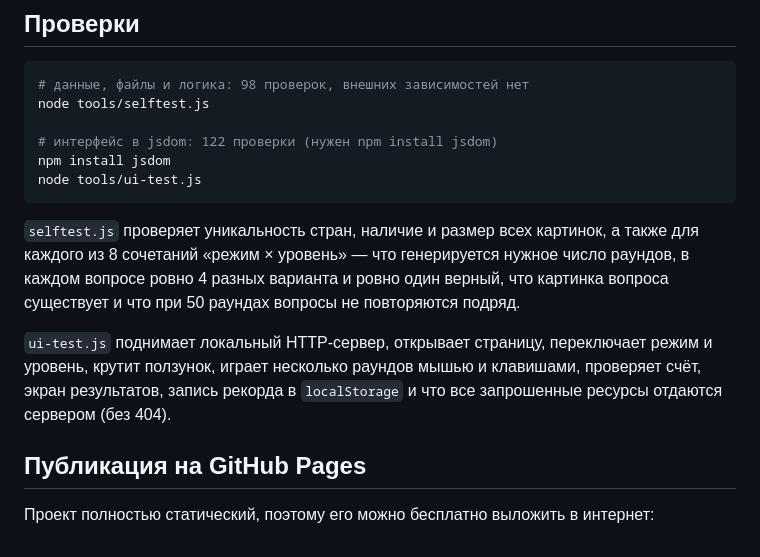
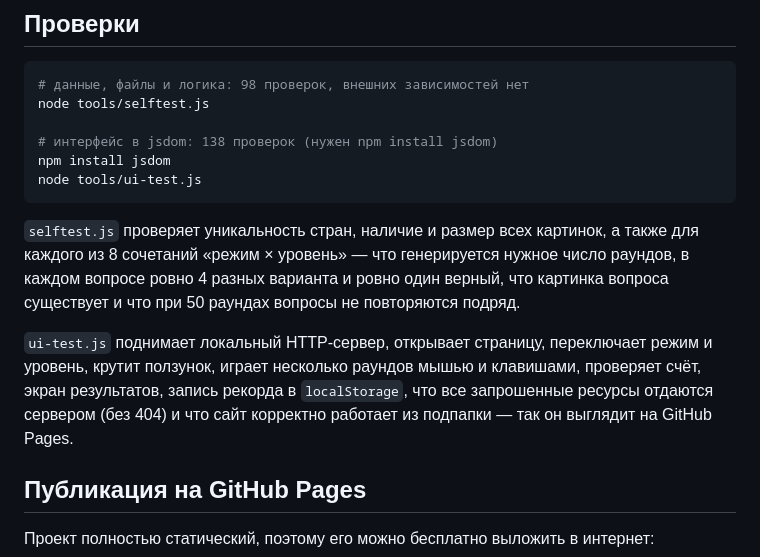
Before and after one commit to basiltyoma-jpg/flag-quiz, a Markdown page: README.md, the part around the change. Rendered like a GitHub page.

Commit message:
README: 138 проверок в UI-тесте и проверка деплоя в подпапке

````diff
--- a/README.md
+++ b/README.md
@@ -107,7 +107,7 @@ node tools/download-assets.js
 # данные, файлы и логика: 98 проверок, внешних зависимостей нет
 node tools/selftest.js
 
-# интерфейс в jsdom: 122 проверки (нужен npm install jsdom)
+# интерфейс в jsdom: 138 проверок (нужен npm install jsdom)
 npm install jsdom
 node tools/ui-test.js
 ```
@@ -120,8 +120,9 @@ node tools/ui-test.js
 
 `ui-test.js` поднимает локальный HTTP-сервер, открывает страницу, переключает
 режим и уровень, крутит ползунок, играет несколько раундов мышью и клавишами,
-проверяет счёт, экран результатов, запись рекорда в `localStorage` и что все
-запрошенные ресурсы отдаются сервером (без 404).
+проверяет счёт, экран результатов, запись рекорда в `localStorage`, что все
+запрошенные ресурсы отдаются сервером (без 404) и что сайт корректно работает
+из подпапки — так он выглядит на GitHub Pages.
 
 ## Публикация на GitHub Pages
 
````
